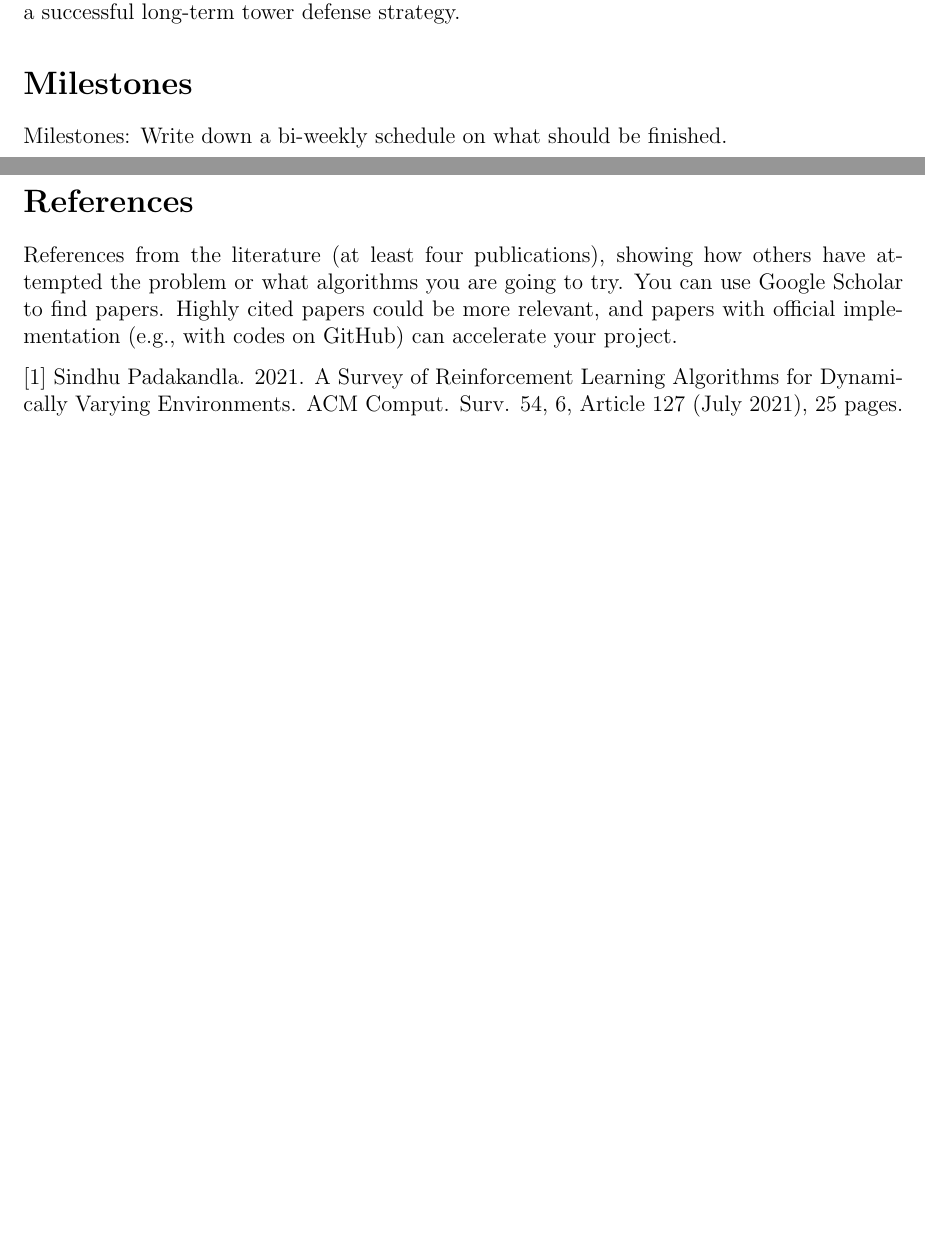
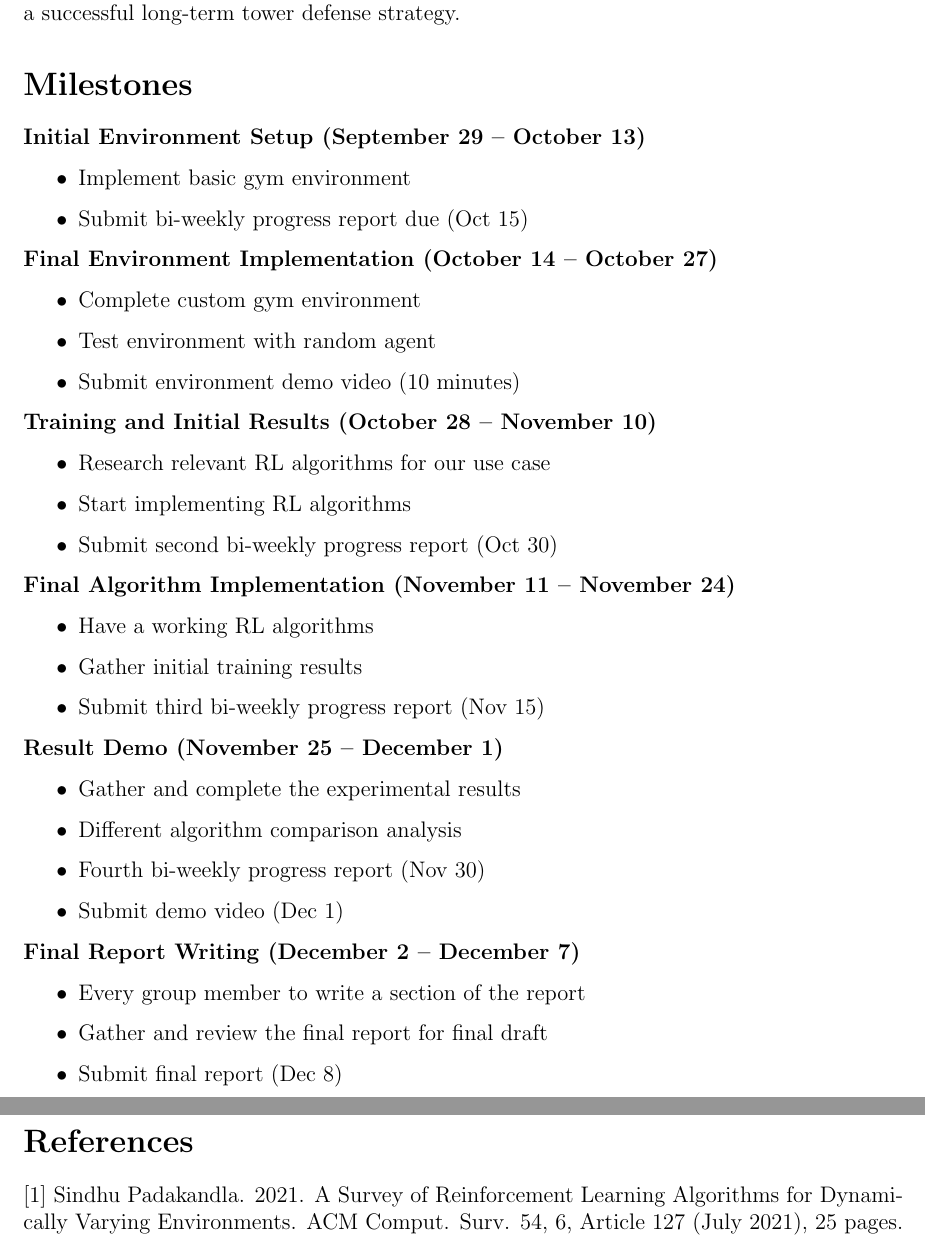
Before and after one commit to awallace77/comp4010-project, a LaTeX document (proposal/proposal.tex): two parts of pages 2 and 3 of 3 before the commit and two parts of pages 3 and 4 of 4 after it, joined at a grey line, cut so that both start at the same text, the shorter picture padded with empty space. Compiled offline with pdfLaTeX.

Commit message:
Finalizing proposal

```diff
--- a/proposal/proposal.tex
+++ b/proposal/proposal.tex
@@ -64,13 +60,52 @@ Overall, RL is well-suited for this problem due to its ability to handle delayed
 
 
 \section*{Milestones}
-Milestones: Write down a bi-weekly schedule on what should be finished.
+\textbf{Initial Environment Setup (September 29 -- October 13)}
+\begin{itemize}
+    \item Implement basic gym environment
+    \item Submit bi-weekly progress report due (Oct 15)
+\end{itemize}
+
+\textbf{Final Environment Implementation (October 14 -- October 27)}
+\begin{itemize}
+    \item Complete custom gym environment
+    \item Test environment with random agent
+    \item Submit environment demo video (10 minutes)
+\end{itemize}
+
+\textbf{Training and Initial Results (October 28 -- November 10)}
+\begin{itemize}
+    \item Research relevant RL algorithms for our use case
+    \item Start implementing RL algorithms
+    \item Submit second bi-weekly progress report (Oct 30)
+\end{itemize}
+
+\textbf{Final Algorithm Implementation (November 11 -- November 24)}
+\begin{itemize}
+    \item Have a working RL algorithms
+    \item Gather initial training results
+    \item Submit third bi-weekly progress report (Nov 15)
+\end{itemize}
+
+\textbf{Result Demo (November 25 -- December 1)}
+\begin{itemize}
+    \item Gather and complete the experimental results
+    \item Different algorithm comparison analysis
+    \item Fourth bi-weekly progress report (Nov 30)
+    \item Submit demo video (Dec 1)
+\end{itemize}
+
+\textbf{Final Report Writing (December 2 -- December 7)}
+\begin{itemize}
+    \item Every group member to write a section of the report
+    \item Gather and review the final report for final draft
+    \item Submit final report (Dec 8)
+\end{itemize}
 
 \vspace{0.5em}
 \newpage
 
 \section*{References}
-References from the literature (at least four publications), showing how others have attempted the problem or what algorithms you are going to try. You can use Google Scholar to find papers. Highly cited papers could be more relevant, and papers with official implementation (e.g., with codes on GitHub) can accelerate your project. \par
 
 [1] Sindhu Padakandla. 2021. A Survey of Reinforcement Learning Algorithms for Dynamically Varying Environments. ACM Comput. Surv. 54, 6, Article 127 (July 2021), 25 pages.
 https://doi.org/10.1145/3459991 \par
```
Also changed, not shown: proposal/proposal.pdf, proposal/proposal.tex (14 more changed lines), 2 other files.
